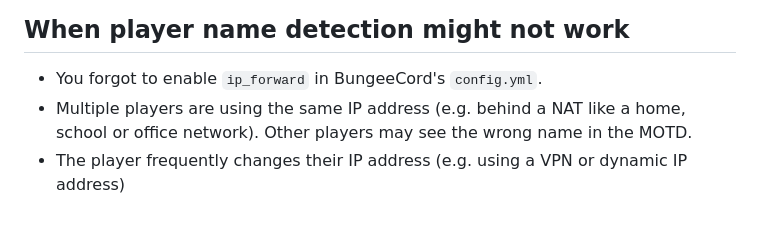
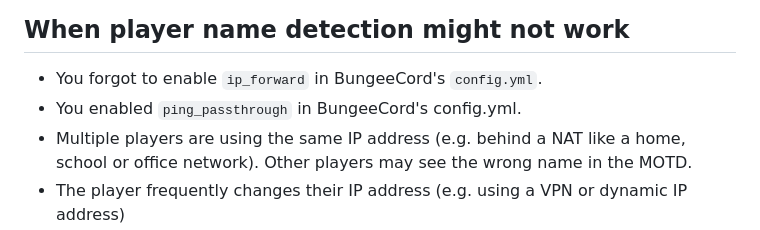
Before and after one commit to obfuscatedgenerated/MagicMOTD, a Markdown page: README.md, the part around the change. GitHub-like rendering.

```diff
--- a/README.md
+++ b/README.md
@@ -29,6 +29,7 @@ There are plans to allow for a choice of storage implementation, but for now you
 ## When player name detection might not work
 
 - You forgot to enable `ip_forward` in BungeeCord's `config.yml`.
+- You enabled `ping_passthrough` in BungeeCord's config.yml.
 - Multiple players are using the same IP address (e.g. behind a NAT like a home, school or office network). Other players may see the wrong name in the MOTD.
 - The player frequently changes their IP address (e.g. using a VPN or dynamic IP address)
 - Your server is behind a reverse proxy (e.g. Cloudflare, ngrok, etc.)
```
